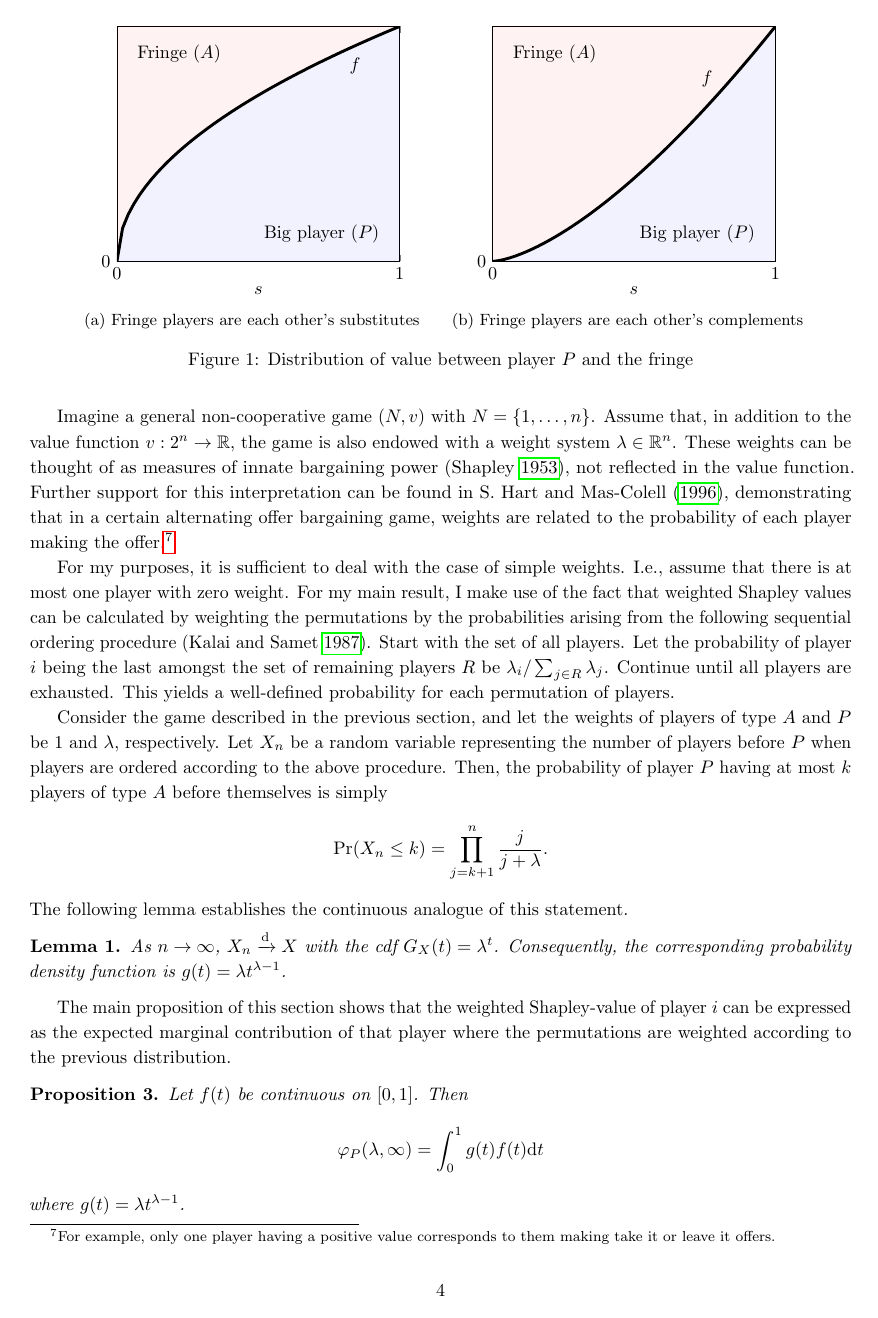
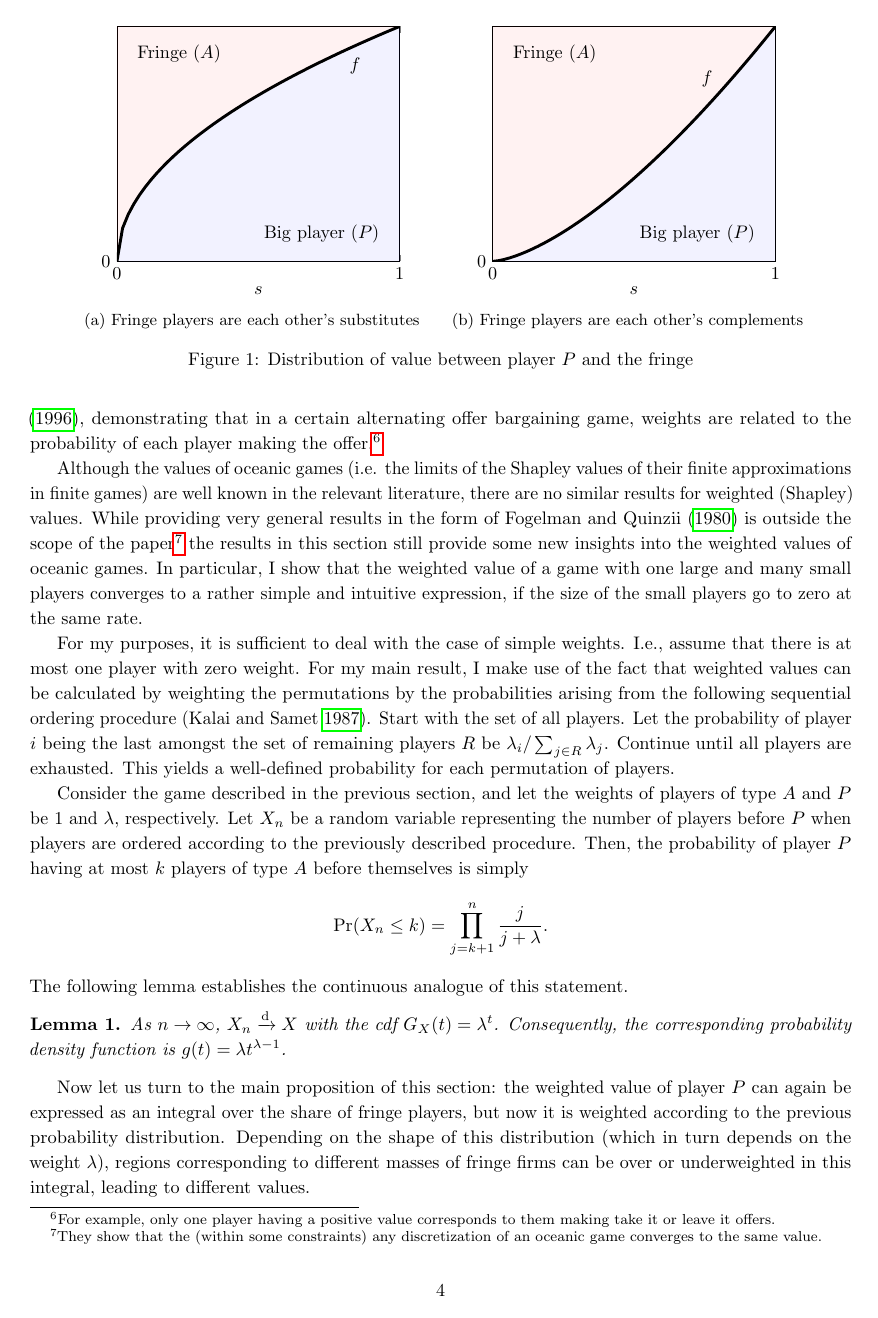
Before and after one commit to stanmart/ValueOfIntermediation, a LaTeX paper (src/paper/theory.tex): page 4 of 17. Compiled offline with pdfLaTeX.

Commit message:
Improve section about weighted values

```diff
--- a/src/paper/theory.tex
+++ b/src/paper/theory.tex
@@ -211,20 +210,25 @@ In particular, I show that the weighted value of a game with one large and many
 
-Imagine a general non-cooperative game $(N, v)$ with $N = \{1, \dots, n\}$.
-Assume that, in addition to the value function $v : 2^n \to \mathbb{R}$, the game is also endowed with a weight system $\lambda \in \mathbb{R}^n$.
 These weights can be thought of as measures of innate bargaining power \parencite{shapley1953additive}, not reflected in the value function.
 Further support for this interpretation can be found in \textcite{hart1996bargaining}, demonstrating that in a certain alternating offer bargaining game, weights are related to the probability of each player making the offer.\footnote{
     For example, only one player having a positive value corresponds to them making take it or leave it offers.
 }
 
-For my purposes, it is sufficient to deal with the case of simple weights. I.e., assume that there is at most one player with zero weight.
-For my main result, I make use of the fact that weighted Shapley values can be calculated by weighting the permutations by the probabilities arising from the following sequential ordering procedure \parencite{kalai1987weighted}.
+Although the values of oceanic games (i.e. the limits of the Shapley values of their finite approximations in finite games) are well known in the relevant literature, there are no similar results for weighted (Shapley) values.
+While providing very general results in the form of \textcite[]{fogelman1980asymptotic} is outside the scope of the paper\footnote{
+    They show that the (within some constraints) any discretization of an oceanic game converges to the same value.
+} the results in this section still provide some new insights into the weighted values of oceanic games.
+In particular, I show that the weighted value of a game with one large and many small players converges to a rather simple and intuitive expression, if the size of the small players go to zero at the same rate.
+
+For my purposes, it is sufficient to deal with the case of simple weights.
+I.e., assume that there is at most one player with zero weight.
+For my main result, I make use of the fact that weighted values can be calculated by weighting the permutations by the probabilities arising from the following sequential ordering procedure \parencite{kalai1987weighted}.
 Start with the set of all players.
 Let the probability of player $i$ being the last amongst the set of remaining players $R$ be $\lambda_i / \sum_{j \in R} \lambda_j$.
 Continue until all players are exhausted.
 This yields a well-defined probability for each permutation of players.
 
 Consider the game described in the previous section, and let the weights of players of type $A$ and $P$ be 1 and $\lambda$, respectively.
-Let $X_n$ be a random variable representing the number of players before $P$ when players are ordered according to the above procedure.
+Let $X_n$ be a random variable representing the number of players before $P$ when players are ordered according to the previously described procedure.
 Then, the probability of player $P$ having at most $k$ players of type $A$ before themselves is simply
 \begin{align*}
     \Pr(X_n \leq k) = \prod_{j=k+1}^n \frac{j}{j + \lambda} .
@@ -236,7 +240,8 @@ The following lemma establishes the continuous analogue of this statement.
      Consequently, the corresponding probability density function is $g(t) = \lambda t^{\lambda - 1}$.
 \end{lemma}
 
-The main proposition of this section shows that the weighted Shapley-value of player $i$ can be expressed as the expected marginal contribution of that player where the permutations are weighted according to the previous distribution.
+Now let us turn to the main proposition of this section: the weighted value of player $P$ can again be expressed as an integral over the share of fringe players, but now it is weighted according to the previous probability distribution.
+Depending on the shape of this distribution (which in turn depends on the weight $\lambda$), regions corresponding to different masses of fringe firms can be over or underweighted in this integral, leading to different values.
 \begin{proposition}
     \label{prop:one_sided_weighted}
     Let $f(t)$ be continuous on $[0, 1]$. Then
```
Also changed, not shown: src/paper/theory.tex (21 more changed lines).
